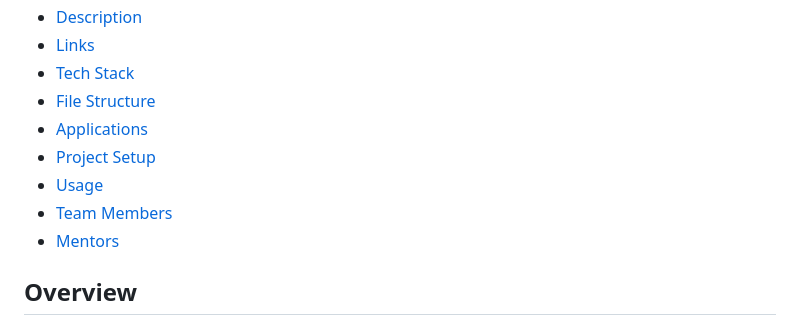
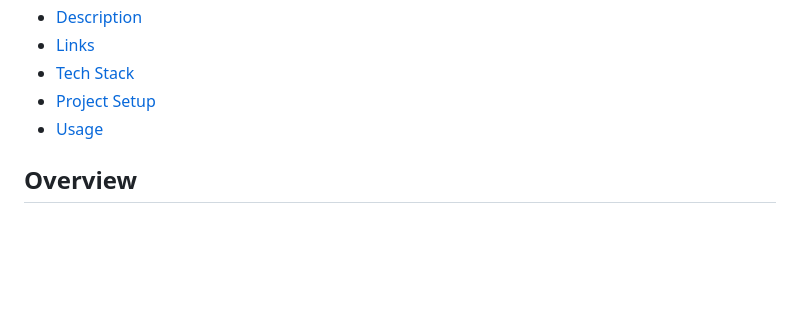
Before and after one commit to AbelBekele/Refund-by-Location-Smart-Contract, a Markdown page: README.md, the part around the change. Rendered like a GitHub page; folded sections open; blank space fills up the shorter version.

```diff
--- a/README.md
+++ b/README.md
@@ -18,12 +18,8 @@
 - [Description](#description)
 - [Links](#links)
 - [Tech Stack](#tech-stack)
-- [File Structure](#file-structure)
-- [Applications](#applications)
 - [Project Setup](#project-setup)
 - [Usage](#usage)
-- [Team Members](#team-members)
-- [Mentors](#mentors)
 
 </details>
 
```
